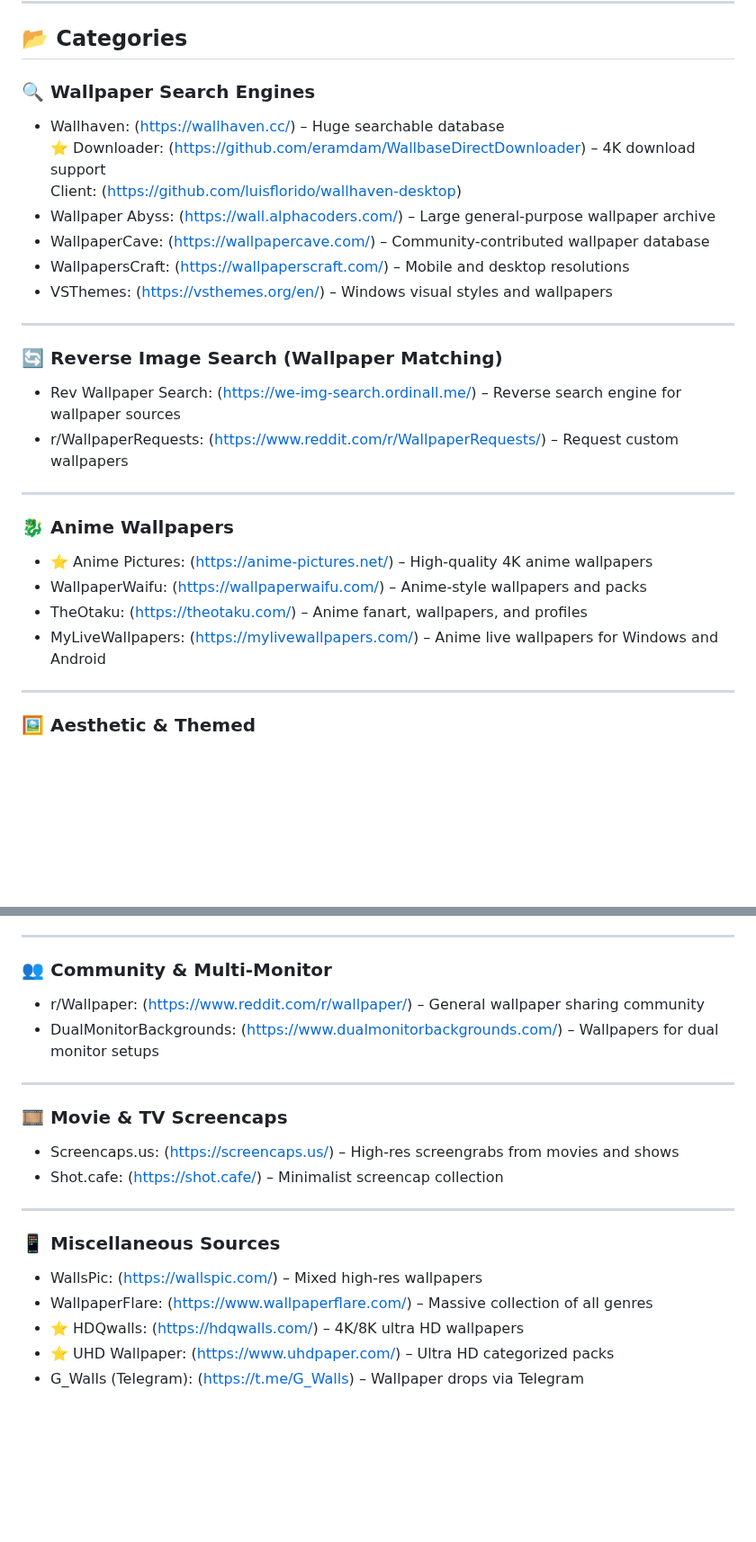
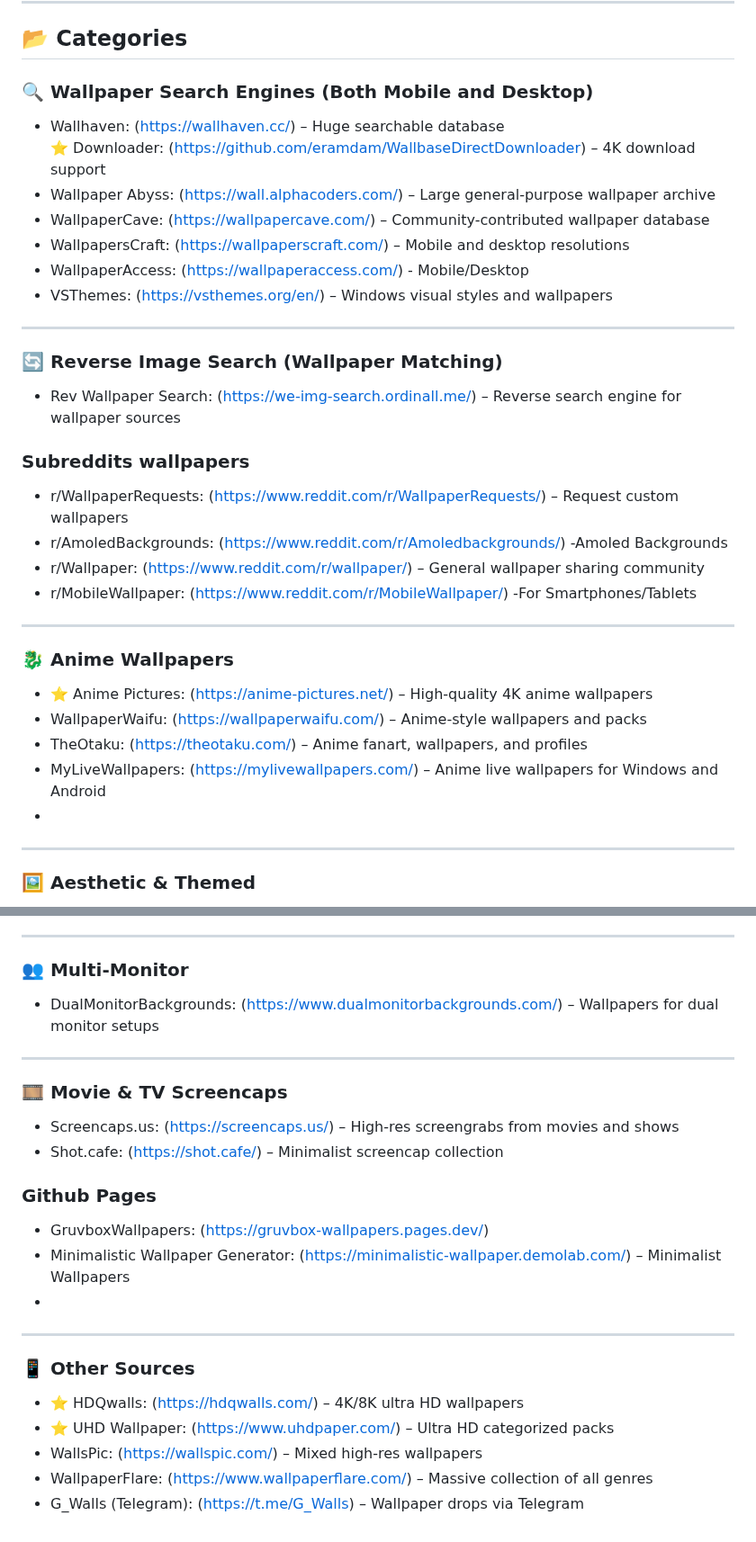
Before and after one commit to roigoatzzz/Wallsync, a Markdown page: README.md, 2 parts joined by grey strips. Shown at 90% size. Rendered like a GitHub page; blank space fills up the shorter version.

```diff
--- a/README.md
+++ b/README.md
@@ -6,21 +6,24 @@ A curated list of wallpaper resources from across the web — for anime fans, mi
 
 ## 📂 Categories
 
-### 🔍 Wallpaper Search Engines
+### 🔍 Wallpaper Search Engines (Both Mobile and Desktop)
 - Wallhaven: (https://wallhaven.cc/) – Huge searchable database
   ⭐ Downloader: (https://github.com/eramdam/WallbaseDirectDownloader) – 4K download support
-  Client: (https://github.com/luisflorido/wallhaven-desktop)
 - Wallpaper Abyss: (https://wall.alphacoders.com/) – Large general-purpose wallpaper archive
 - WallpaperCave: (https://wallpapercave.com/) – Community-contributed wallpaper database
 - WallpapersCraft: (https://wallpaperscraft.com/) – Mobile and desktop resolutions
+- WallpaperAccess: (https://wallpaperaccess.com/) - Mobile/Desktop
 - VSThemes: (https://vsthemes.org/en/) – Windows visual styles and wallpapers
 
 ---
 
 ### 🔄 Reverse Image Search (Wallpaper Matching)
 - Rev Wallpaper Search: (https://we-img-search.ordinall.me/) – Reverse search engine for wallpaper sources
+### Subreddits wallpapers
 - r/WallpaperRequests: (https://www.reddit.com/r/WallpaperRequests/) – Request custom wallpapers
-
+- r/AmoledBackgrounds: (https://www.reddit.com/r/Amoledbackgrounds/) -Amoled Backgrounds
+- r/Wallpaper: (https://www.reddit.com/r/wallpaper/) – General wallpaper sharing community
+- r/MobileWallpaper: (https://www.reddit.com/r/MobileWallpaper/) -For Smartphones/Tablets
 ---
 
 ### 🐉 Anime Wallpapers
@@ -28,6 +31,7 @@ A curated list of wallpaper resources from across the web — for anime fans, mi
 - WallpaperWaifu: (https://wallpaperwaifu.com/) – Anime-style wallpapers and packs
 - TheOtaku: (https://theotaku.com/) – Anime fanart, wallpapers, and profiles
 - MyLiveWallpapers: (https://mylivewallpapers.com/) – Anime live wallpapers for Windows and Android
+-
 
 ---
 
@@ -76,8 +80,7 @@ A curated list of wallpaper resources from across the web — for anime fans, mi
 
 ---
 
-### 👥 Community & Multi-Monitor
-- r/Wallpaper: (https://www.reddit.com/r/wallpaper/) – General wallpaper sharing community
+### 👥 Multi-Monitor
 - DualMonitorBackgrounds: (https://www.dualmonitorbackgrounds.com/) – Wallpapers for dual monitor setups
 
 ---
@@ -86,11 +89,16 @@ A curated list of wallpaper resources from across the web — for anime fans, mi
 - Screencaps.us: (https://screencaps.us/) – High-res screengrabs from movies and shows
 - Shot.cafe: (https://shot.cafe/) – Minimalist screencap collection
 
+### Github Pages
+- GruvboxWallpapers: (https://gruvbox-wallpapers.pages.dev/)
+- Minimalistic Wallpaper Generator: (https://minimalistic-wallpaper.demolab.com/) – Minimalist Wallpapers
+-
+
 ---
 
-### 📱 Miscellaneous Sources
+### 📱 Other Sources
+- ⭐ HDQwalls: (https://hdqwalls.com/) – 4K/8K ultra HD wallpapers
+- ⭐ UHD Wallpaper: (https://www.uhdpaper.com/) – Ultra HD categorized packs
 - WallsPic: (https://wallspic.com/) – Mixed high-res wallpapers
 - WallpaperFlare: (https://www.wallpaperflare.com/) – Massive collection of all genres
-- ⭐ HDQwalls: (https://hdqwalls.com/) – 4K/8K ultra HD wallpapers
-- ⭐ UHD Wallpaper: (https://www.uhdpaper.com/) – Ultra HD categorized packs
 - G_Walls (Telegram): (https://t.me/G_Walls) – Wallpaper drops via Telegram
```
